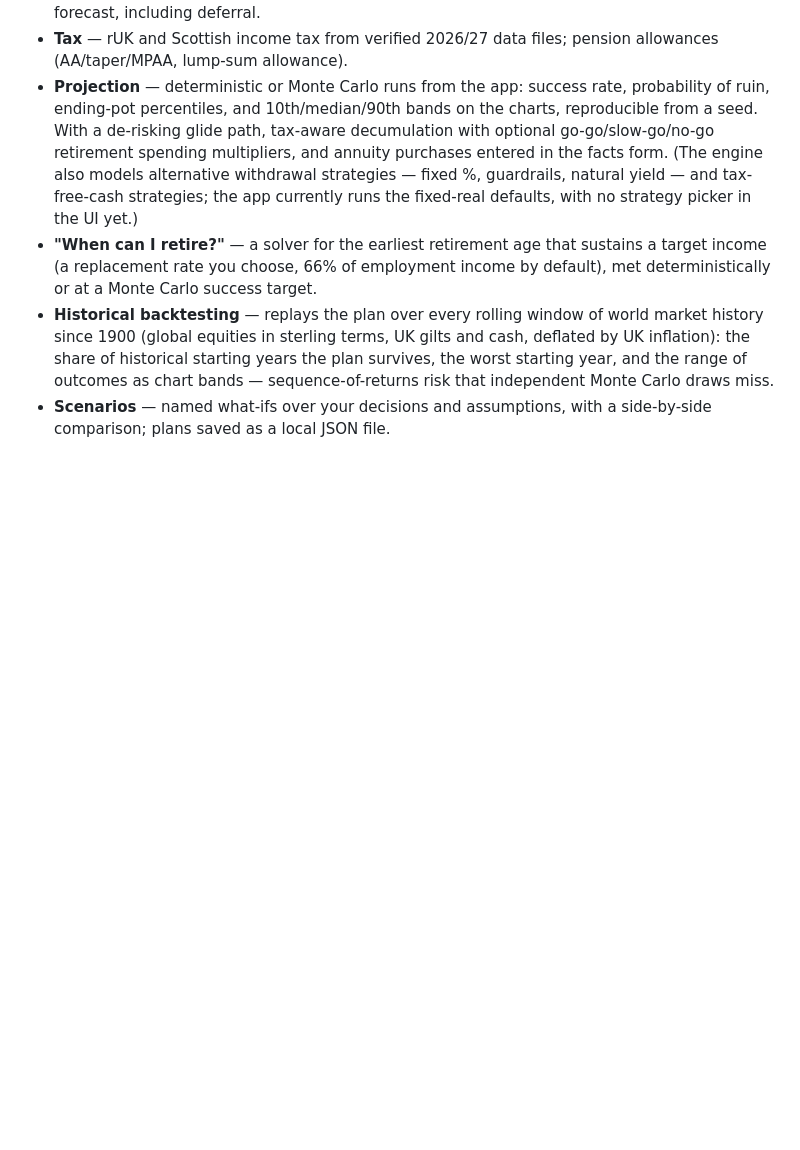
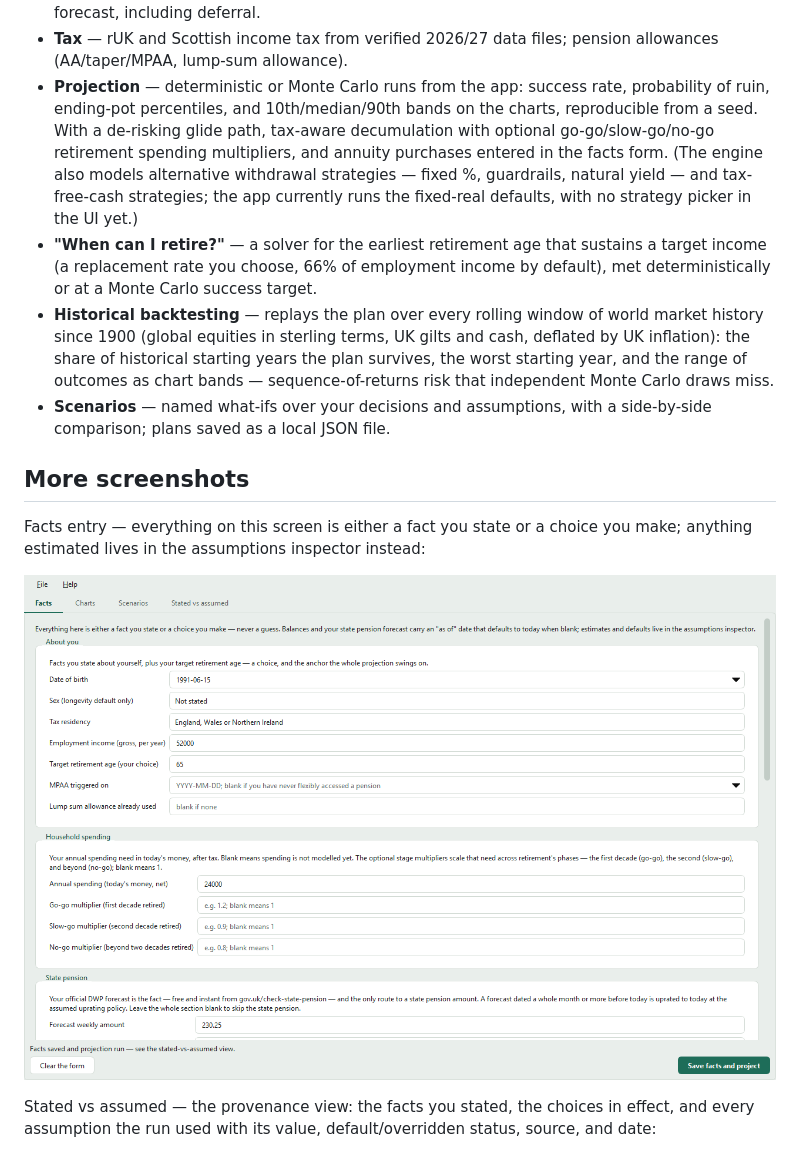
Before and after one commit to williajm/glidepath, a Markdown page: README.md, the part around one of its changes. Rendered like a GitHub page; pictures changed too: docs/screenshots/facts.png (added); blank space fills up the shorter version.

```diff
--- a/README.md
+++ b/README.md
@@ -48,3 +56,20 @@ What it models today (single person, UK):
   sequence-of-returns risk that independent Monte Carlo draws miss.
 - **Scenarios** — named what-ifs over your decisions and assumptions,
   with a side-by-side comparison; plans saved as a local JSON file.
+
+## More screenshots
+
+Facts entry — everything on this screen is either a fact you state or
+a choice you make; anything estimated lives in the assumptions
+inspector instead:
+
+<p align="center">
+  <img src="docs/screenshots/facts.png"
+       alt="The facts tab: the About you, Household spending, and State pension cards of the entry form, with the example plan's values filled in"
+       width="800">
+</p>
+
+Stated vs assumed — the provenance view: the facts you stated, the
+choices in effect, and every assumption the run used with its value,
+default/overridden status, source, and date:
+
```
Also changed, not shown: other parts of README.md (+13 -0 lines), docs/screenshots/charts.png (added), docs/screenshots/stated_vs_assumed.png (added), 4 other files.
